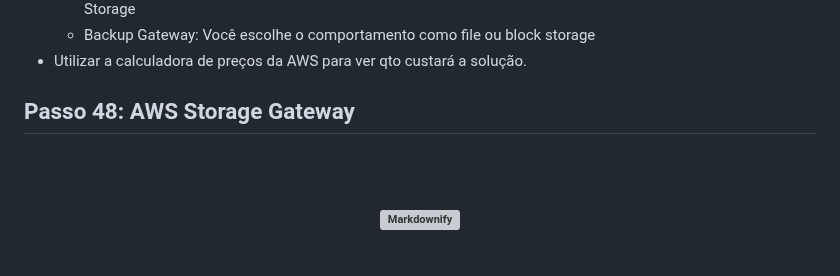
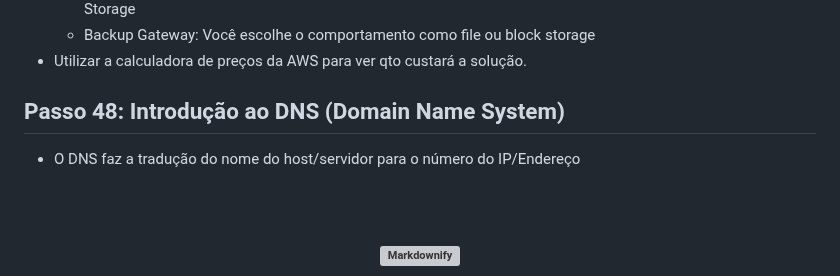
Before and after one commit to fabricioottoni/aws-knowledge, a Markdown page: README.md, the part around the change. Rendered like a GitHub page; grey boxes are pictures that could not be loaded.

```diff
--- a/README.md
+++ b/README.md
@@ -893,8 +893,8 @@ Virtualization     Virtualization     Virtualization     Virtualization
 * Utilizar a calculadora de preços da AWS para ver qto custará a solução.
 
 
-## Passo 48: AWS Storage Gateway
-
+## Passo 48: Introdução ao DNS (Domain Name System)
+* O DNS faz a tradução do nome do host/servidor para o número do IP/Endereço
 
 
 
```
